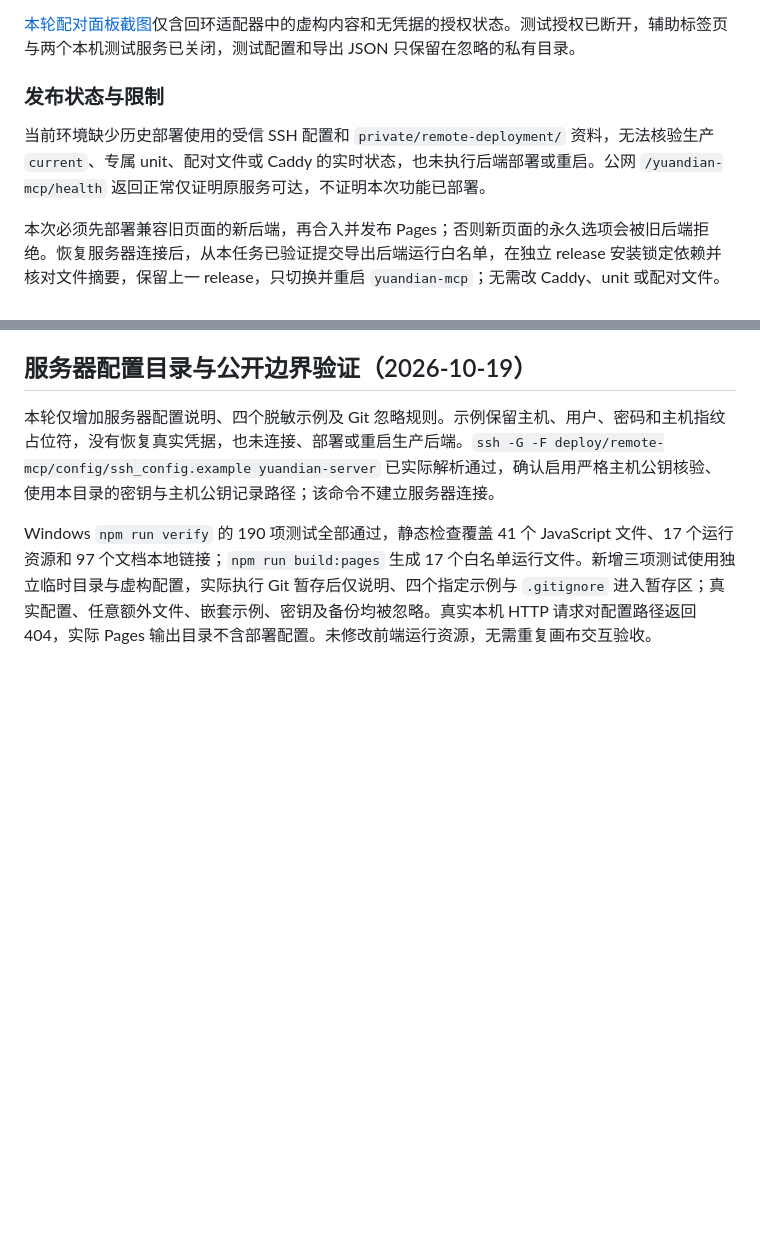
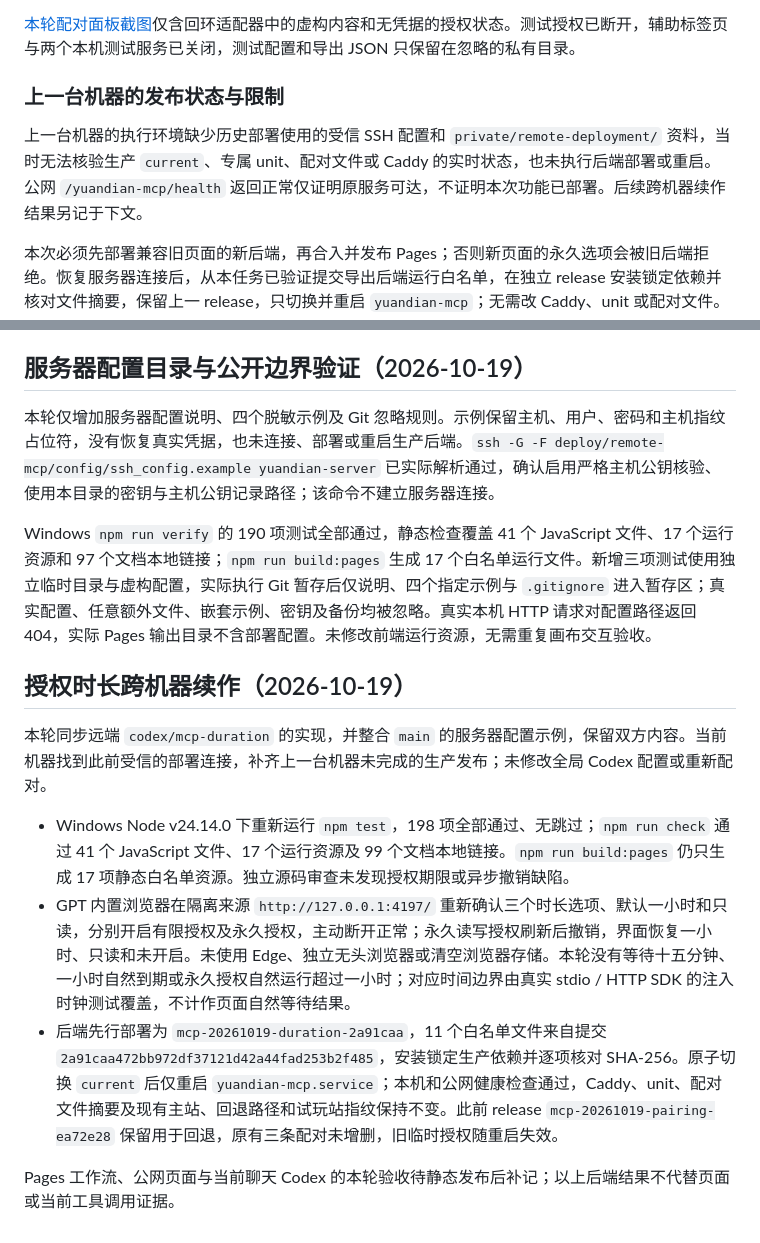
Before and after one commit to YiTongHu-SC/yuandian, a Markdown page: docs/deployment.md, 2 parts joined by grey strips. GitHub-like rendering; blank space fills up the shorter version.

Commit message:
docs: record resumed duration task and backend deployment

```diff
--- a/docs/deployment.md
+++ b/docs/deployment.md
@@ -157,9 +157,9 @@ Node 官方发行包的 SHA-256 已与 [官方校验清单](https://nodejs.org/d
 
 [本轮配对面板截图](../assets/screenshots/mcp-duration-loopback.png)仅含回环适配器中的虚构内容和无凭据的授权状态。测试授权已断开，辅助标签页与两个本机测试服务已关闭，测试配置和导出 JSON 只保留在忽略的私有目录。
 
-### 发布状态与限制
+### 上一台机器的发布状态与限制
 
-当前环境缺少历史部署使用的受信 SSH 配置和 `private/remote-deployment/` 资料，无法核验生产 `current`、专属 unit、配对文件或 Caddy 的实时状态，也未执行后端部署或重启。公网 `/yuandian-mcp/health` 返回正常仅证明原服务可达，不证明本次功能已部署。
+上一台机器的执行环境缺少历史部署使用的受信 SSH 配置和 `private/remote-deployment/` 资料，当时无法核验生产 `current`、专属 unit、配对文件或 Caddy 的实时状态，也未执行后端部署或重启。公网 `/yuandian-mcp/health` 返回正常仅证明原服务可达，不证明本次功能已部署。后续跨机器续作结果另记于下文。
 
 本次必须先部署兼容旧页面的新后端，再合入并发布 Pages；否则新页面的永久选项会被旧后端拒绝。恢复服务器连接后，从本任务已验证提交导出后端运行白名单，在独立 release 安装锁定依赖并核对文件摘要，保留上一 release，只切换并重启 `yuandian-mcp`；无需改 Caddy、unit 或配对文件。随后再确认对应 Pages 工作流与公网真实页面结果。当前不将本地测试、静态构建或原服务健康当作已上线，也不把当前聊天的线上 MCP 调用列为本轮通过。
 
@@ -168,3 +168,13 @@ Node 官方发行包的 SHA-256 已与 [官方校验清单](https://nodejs.org/d
 本轮仅增加服务器配置说明、四个脱敏示例及 Git 忽略规则。示例保留主机、用户、密码和主机指纹占位符，没有恢复真实凭据，也未连接、部署或重启生产后端。`ssh -G -F deploy/remote-mcp/config/ssh_config.example yuandian-server` 已实际解析通过，确认启用严格主机公钥核验、使用本目录的密钥与主机公钥记录路径；该命令不建立服务器连接。
 
 Windows `npm run verify` 的 190 项测试全部通过，静态检查覆盖 41 个 JavaScript 文件、17 个运行资源和 97 个文档本地链接；`npm run build:pages` 生成 17 个白名单运行文件。新增三项测试使用独立临时目录与虚构配置，实际执行 Git 暂存后仅说明、四个指定示例与 `.gitignore` 进入暂存区；真实配置、任意额外文件、嵌套示例、密钥及备份均被忽略。真实本机 HTTP 请求对配置路径返回 404，实际 Pages 输出目录不含部署配置。未修改前端运行资源，无需重复画布交互验收。
+
+## 授权时长跨机器续作（2026-10-19）
+
+本轮同步远端 `codex/mcp-duration` 的实现，并整合 `main` 的服务器配置示例，保留双方内容。当前机器找到此前受信的部署连接，补齐上一台机器未完成的生产发布；未修改全局 Codex 配置或重新配对。
+
+- Windows Node v24.14.0 下重新运行 `npm test`，198 项全部通过、无跳过；`npm run check` 通过 41 个 JavaScript 文件、17 个运行资源及 99 个文档本地链接。`npm run build:pages` 仍只生成 17 项静态白名单资源。独立源码审查未发现授权期限或异步撤销缺陷。
+- GPT 内置浏览器在隔离来源 `http://127.0.0.1:4197/` 重新确认三个时长选项、默认一小时和只读，分别开启有限授权及永久授权，主动断开正常；永久读写授权刷新后撤销，界面恢复一小时、只读和未开启。未使用 Edge、独立无头浏览器或清空浏览器存储。本轮没有等待十五分钟、一小时自然到期或永久授权自然运行超过一小时；对应时间边界由真实 stdio / HTTP SDK 的注入时钟测试覆盖，不计作页面自然等待结果。
+- 后端先行部署为 `mcp-20261019-duration-2a91caa`，11 个白名单文件来自提交 `2a91caa472bb972df37121d42a44fad253b2f485`，安装锁定生产依赖并逐项核对 SHA-256。原子切换 `current` 后仅重启 `yuandian-mcp.service`；本机和公网健康检查通过，Caddy、unit、配对文件摘要及现有主站、回退路径和试玩站指纹保持不变。此前 release `mcp-20261019-pairing-ea72e28` 保留用于回退，原有三条配对未增删，旧临时授权随重启失效。
+
+Pages 工作流、公网页面与当前聊天 Codex 的本轮验收待静态发布后补记；以上后端结果不代替页面或当前工具调用证据。
```
